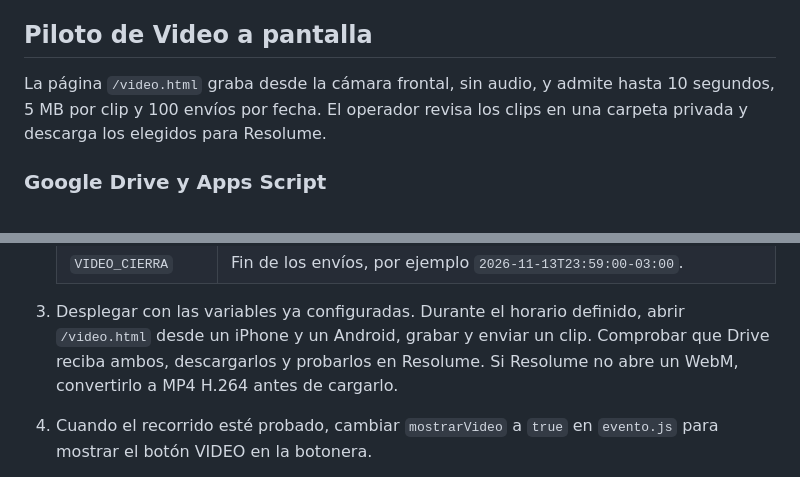
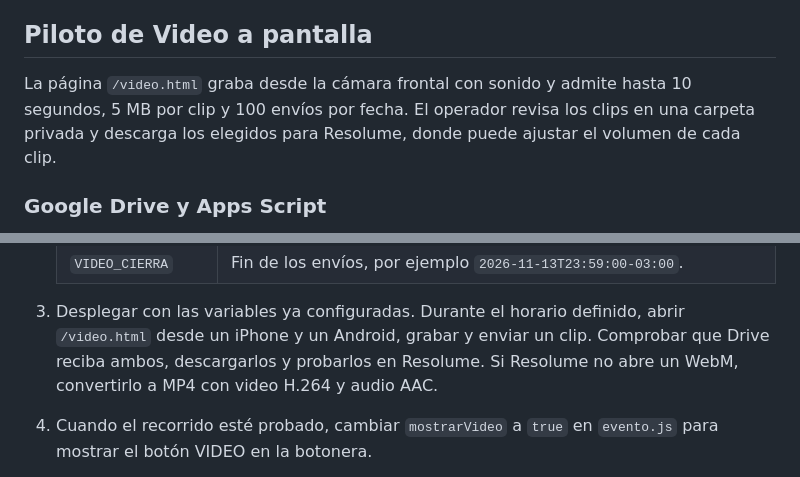
Before and after one commit to jcheva123/showmidget, a Markdown page: README.md, 2 parts joined by grey strips. Drawn GitHub-style.

Commit message:
Enable audio in video pilot: README.md

```diff
--- a/README.md
+++ b/README.md
@@ -116,9 +116,10 @@ Montserrat se sirve localmente desde `fonts/`. Su licencia se incluye en `fonts/
 
 ## Piloto de Video a pantalla
 
-La página `/video.html` graba desde la cámara frontal, sin audio, y admite hasta
+La página `/video.html` graba desde la cámara frontal con sonido y admite hasta
 10 segundos, 5 MB por clip y 100 envíos por fecha. El operador revisa los clips
-en una carpeta privada y descarga los elegidos para Resolume.
+en una carpeta privada y descarga los elegidos para Resolume, donde puede ajustar
+el volumen de cada clip.
 
 ### Google Drive y Apps Script
 
@@ -158,7 +159,7 @@ Compartir la carpeta por Drive solo con las cuentas de los operadores.
 3. Desplegar con las variables ya configuradas. Durante el horario definido,
    abrir `/video.html` desde un iPhone y un Android, grabar y enviar un clip.
    Comprobar que Drive reciba ambos, descargarlos y probarlos en Resolume. Si
-   Resolume no abre un WebM, convertirlo a MP4 H.264 antes de cargarlo.
+   Resolume no abre un WebM, convertirlo a MP4 con video H.264 y audio AAC.
 4. Cuando el recorrido esté probado, cambiar `mostrarVideo` a `true` en
    `evento.js` para mostrar el botón VIDEO en la botonera.
 
```
